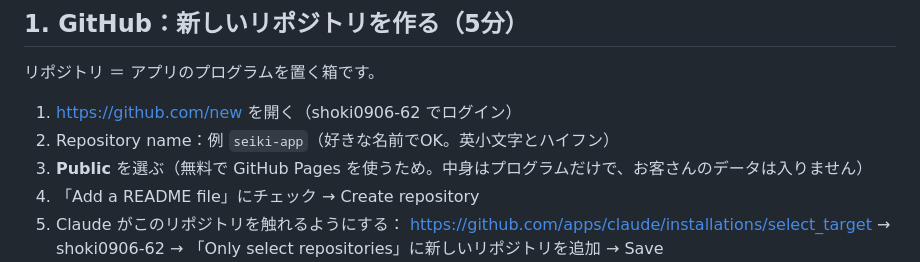
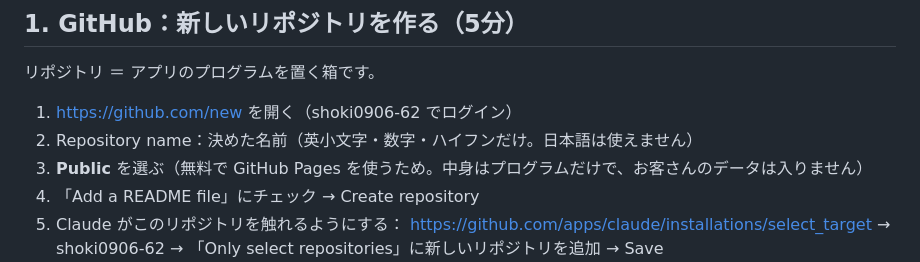
Before and after one commit to SHOKI0906-62/karada-app, a Markdown page: clinic-plan/SETUP.md, the part around the change. Drawn GitHub-style.

```diff
--- a/clinic-plan/SETUP.md
+++ b/clinic-plan/SETUP.md
@@ -16,7 +16,7 @@
 リポジトリ ＝ アプリのプログラムを置く箱です。
 
 1. https://github.com/new を開く（shoki0906-62 でログイン）
-2. Repository name：例 `seiki-app`（好きな名前でOK。英小文字とハイフン）
+2. Repository name：決めた名前（英小文字・数字・ハイフンだけ。日本語は使えません）
 3. **Public** を選ぶ（無料で GitHub Pages を使うため。中身はプログラムだけで、お客さんのデータは入りません）
 4. 「Add a README file」にチェック → Create repository
 5. Claude がこのリポジトリを触れるようにする：
```
Also changed, not shown: clinic-plan/CLAUDE.md (+9 -7 lines).
